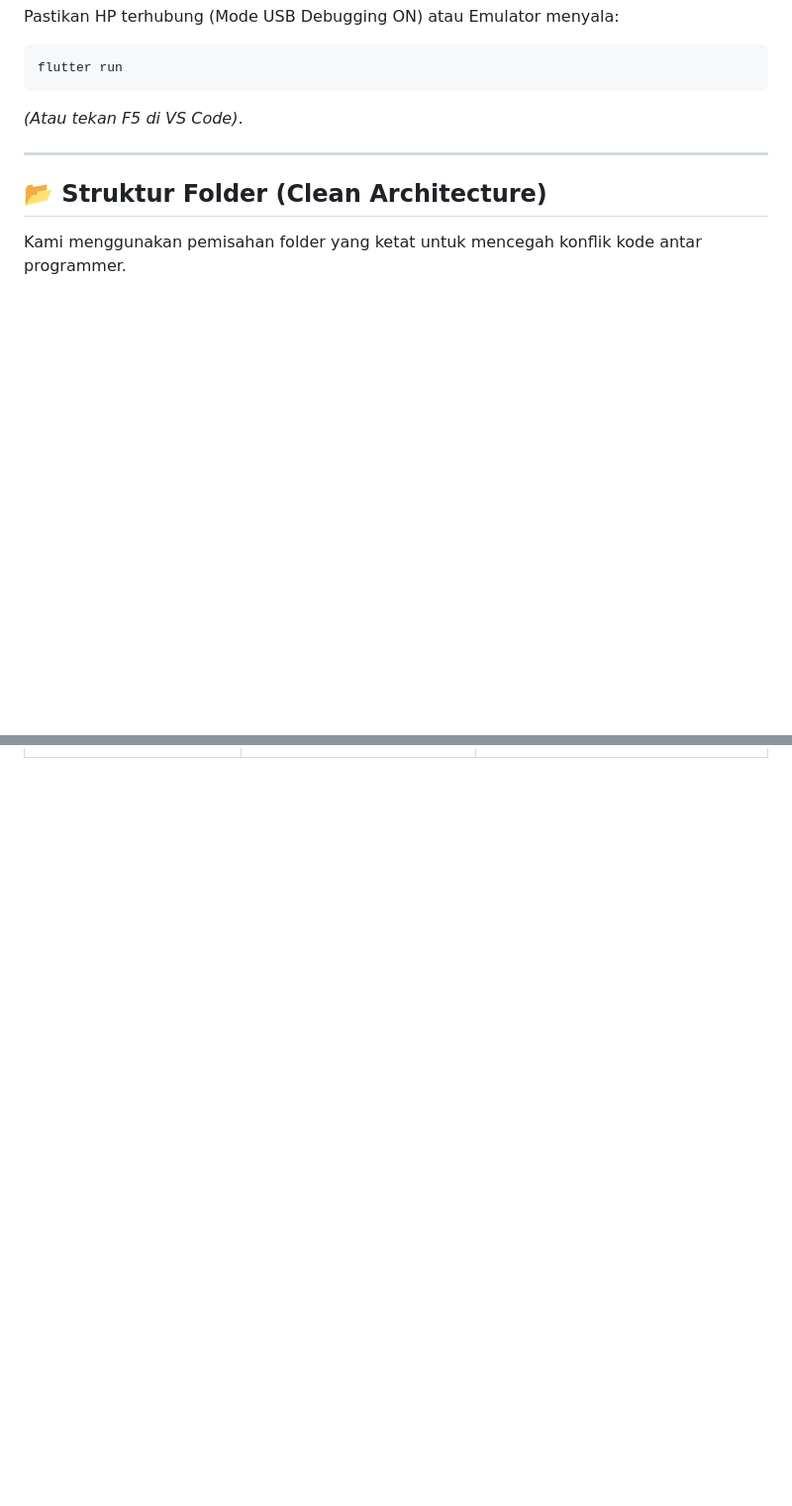
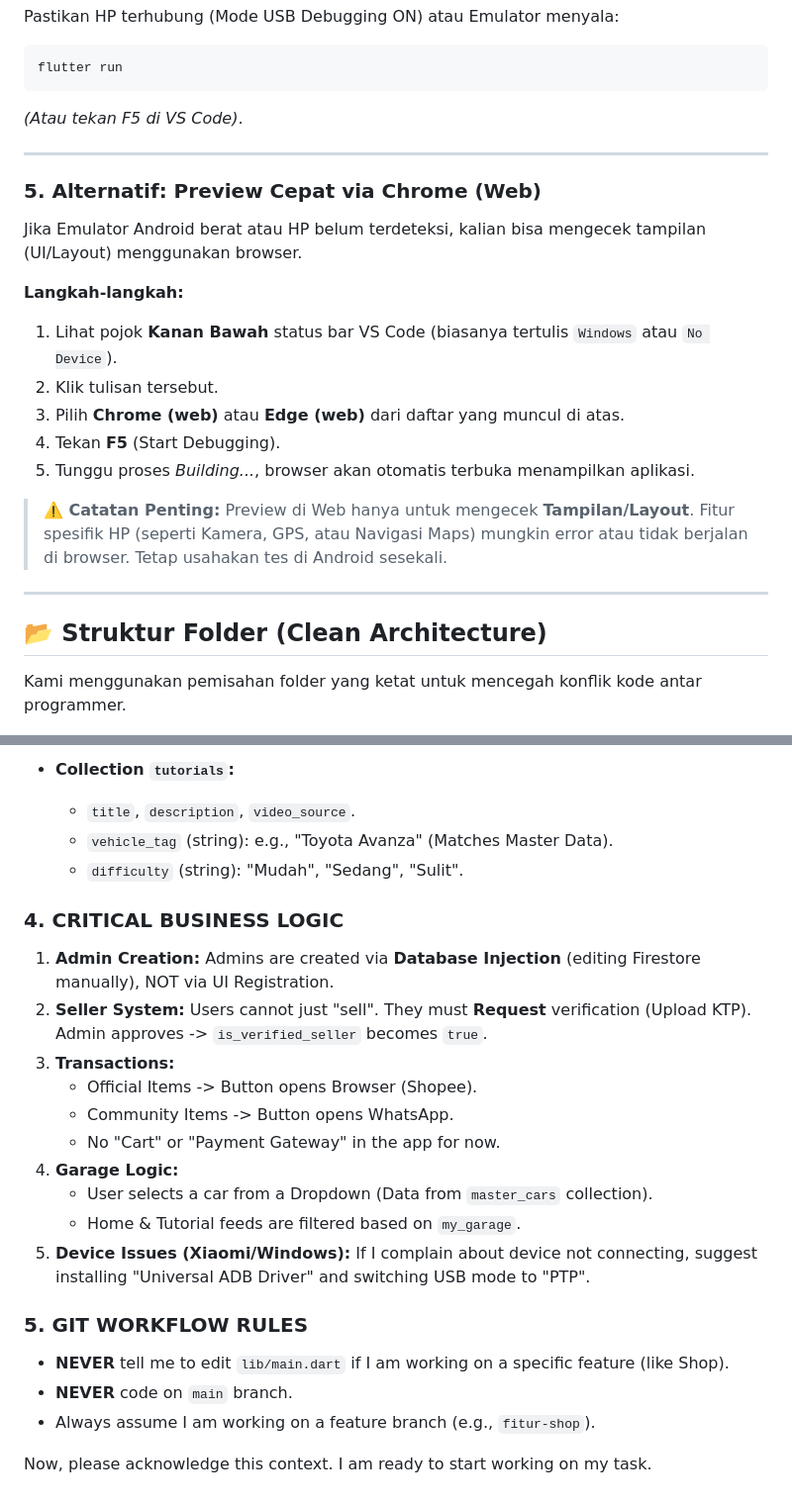
Before and after one commit to Choliem/SimMech, a Markdown page: SetUp.md, 2 parts joined by grey strips. Shown at 99% size. Drawn GitHub-style; blank space fills up the shorter version.

```diff
--- a/SetUp.md
+++ b/SetUp.md
@@ -75,6 +75,21 @@ flutter run
 
 ---
 
+### 5. Alternatif: Preview Cepat via Chrome (Web)
+Jika Emulator Android berat atau HP belum terdeteksi, kalian bisa mengecek tampilan (UI/Layout) menggunakan browser.
+
+**Langkah-langkah:**
+1. Lihat pojok **Kanan Bawah** status bar VS Code (biasanya tertulis `Windows` atau `No Device`).
+2. Klik tulisan tersebut.
+3. Pilih **Chrome (web)** atau **Edge (web)** dari daftar yang muncul di atas.
+4. Tekan **F5** (Start Debugging).
+5. Tunggu proses *Building...*, browser akan otomatis terbuka menampilkan aplikasi.
+
+> **⚠️ Catatan Penting:**
+> Preview di Web hanya untuk mengecek **Tampilan/Layout**. Fitur spesifik HP (seperti Kamera, GPS, atau Navigasi Maps) mungkin error atau tidak berjalan di browser. Tetap usahakan tes di Android sesekali.
+
+---
+
 ## 📂 Struktur Folder (Clean Architecture)
 
 Kami menggunakan pemisahan folder yang ketat untuk mencegah konflik kode antar programmer.
@@ -142,0 +213,23 @@ git push origin fitur-login-screen
+* **Collection `tutorials`:**
+    * `title`, `description`, `video_source`.
+    * `vehicle_tag` (string): e.g., "Toyota Avanza" (Matches Master Data).
+    * `difficulty` (string): "Mudah", "Sedang", "Sulit".
+
+### 4. CRITICAL BUSINESS LOGIC
+1.  **Admin Creation:** Admins are created via **Database Injection** (editing Firestore manually), NOT via UI Registration.
+2.  **Seller System:** Users cannot just "sell". They must **Request** verification (Upload KTP). Admin approves -> `is_verified_seller` becomes `true`.
+3.  **Transactions:**
+    * Official Items -> Button opens Browser (Shopee).
+    * Community Items -> Button opens WhatsApp.
+    * No "Cart" or "Payment Gateway" in the app for now.
+4.  **Garage Logic:**
+    * User selects a car from a Dropdown (Data from `master_cars` collection).
+    * Home & Tutorial feeds are filtered based on `my_garage`.
+5.  **Device Issues (Xiaomi/Windows):** If I complain about device not connecting, suggest installing "Universal ADB Driver" and switching USB mode to "PTP".
+
+### 5. GIT WORKFLOW RULES
+* **NEVER** tell me to edit `lib/main.dart` if I am working on a specific feature (like Shop).
+* **NEVER** code on `main` branch.
+* Always assume I am working on a feature branch (e.g., `fitur-shop`).
+
+Now, please acknowledge this context. I am ready to start working on my task.
```
Also changed, not shown: other parts of SetUp.md (+55 -0 lines).
